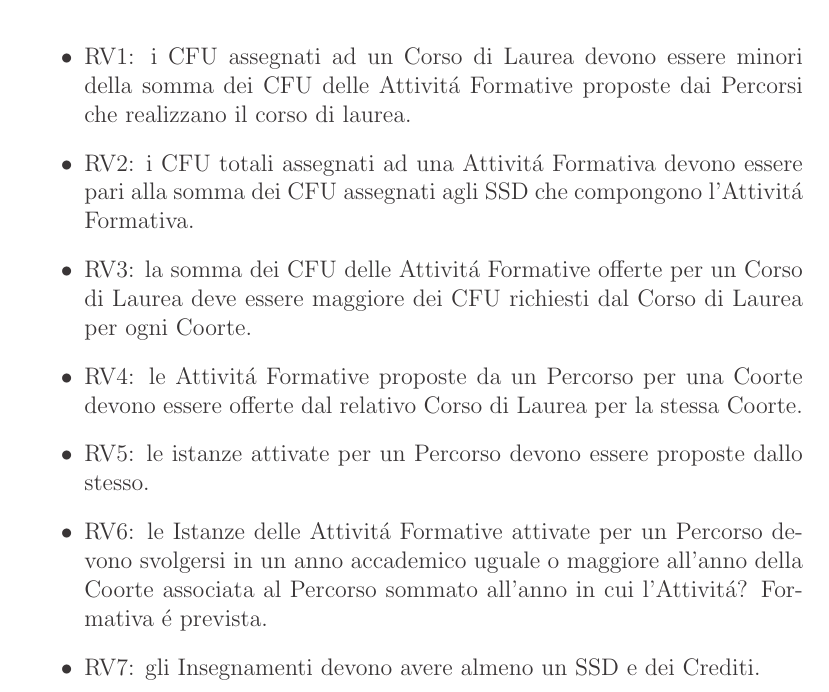
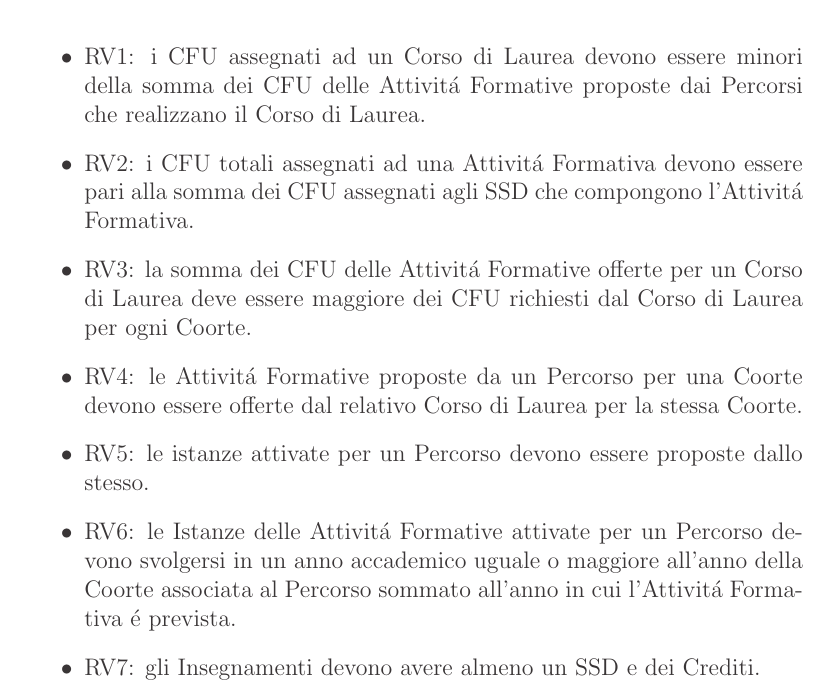
Before and after one commit to lucamoroz/Didactics_DB, a LaTeX document (Doc/report.tex): part of page 8 of 13, cut so that both start at the same text. Compiled offline with pdfLaTeX; the source files are stored in an older character set and shown here as Unicode.

Commit message:
final version

```diff
--- a/Doc/report.tex
+++ b/Doc/report.tex
@@ -231,12 +231,12 @@ Di seguito lo schema concettuale prodotto per la rappresentazione della realt\`a
 
 \'E necessario definire alcune regole di vincolo per una corretta rappresentazione della realt\'a di interesse:
 \begin{itemize}
-	\item RV1: i CFU assegnati ad un Corso di Laurea devono essere minori della somma dei CFU delle Attivit\'a Formative proposte dai Percorsi che realizzano il corso di laurea.
+	\item RV1: i CFU assegnati ad un Corso di Laurea devono essere minori della somma dei CFU delle Attivit\'a Formative proposte dai Percorsi che realizzano il Corso di Laurea.
 	\item RV2: i CFU totali assegnati ad una Attivit\'a Formativa devono essere pari alla somma dei CFU assegnati agli SSD che compongono l'Attivit\'a Formativa.
 	\item RV3: la somma dei CFU delle Attivit\'a Formative offerte per un Corso di Laurea deve essere maggiore dei CFU richiesti dal Corso di Laurea per ogni Coorte.
 	\item RV4: le Attivit\'a Formative proposte da un Percorso per una Coorte devono essere offerte dal relativo Corso di Laurea per la stessa Coorte.
 	\item RV5: le istanze attivate per un Percorso devono essere proposte dallo stesso.
-	\item RV6: le Istanze delle Attivit\'a Formative attivate per un Percorso devono svolgersi in un anno accademico uguale o maggiore all'anno della Coorte associata al Percorso sommato all'anno in cui l'Attivit\'a? Formativa \'e prevista.
+	\item RV6: le Istanze delle Attivit\'a Formative attivate per un Percorso devono svolgersi in un anno accademico uguale o maggiore all'anno della Coorte associata al Percorso sommato all'anno in cui l'Attivit\'a Formativa \'e prevista.
 	\item RV7: gli Insegnamenti devono avere almeno un SSD e dei Crediti.
 \end{itemize}
 
```
